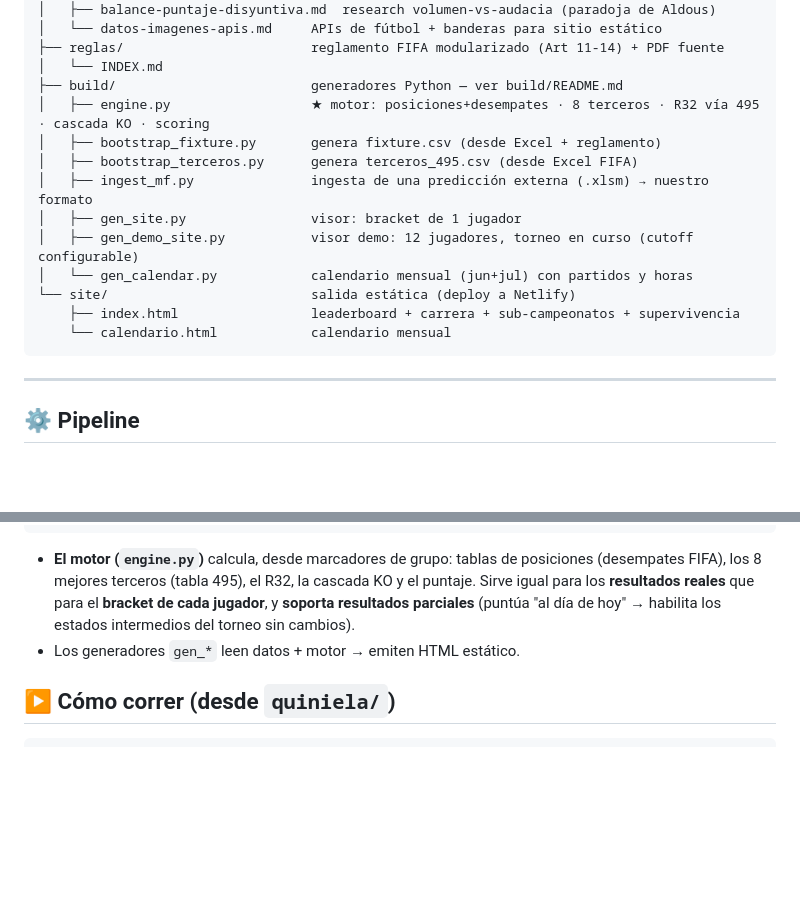
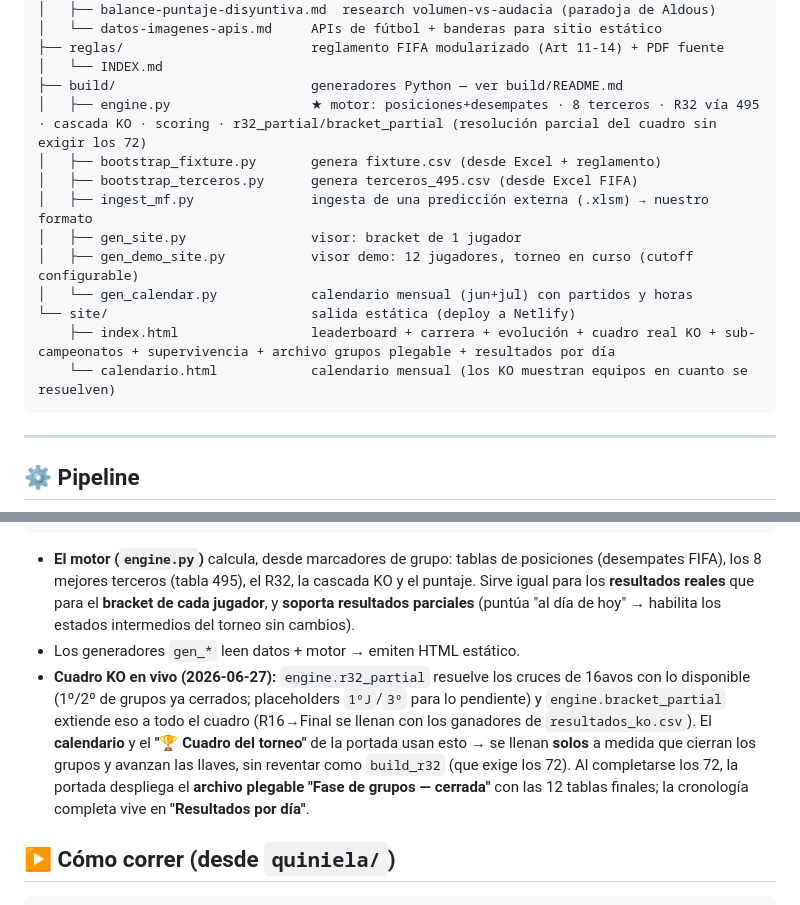
Before and after one commit to BorisTapiaV/quiniela-mundial-2026, a Markdown page: README.md, 2 parts joined by grey strips. Rendered like a GitHub page; blank space fills up the shorter version.

````diff
--- a/README.md
+++ b/README.md
@@ -48,7 +48,7 @@ quiniela/
 ├── reglas/                        reglamento FIFA modularizado (Art 11-14) + PDF fuente
 │   └── INDEX.md
 ├── build/                         generadores Python — ver build/README.md
-│   ├── engine.py                  ★ motor: posiciones+desempates · 8 terceros · R32 vía 495 · cascada KO · scoring
+│   ├── engine.py                  ★ motor: posiciones+desempates · 8 terceros · R32 vía 495 · cascada KO · scoring · r32_partial/bracket_partial (resolución parcial del cuadro sin exigir los 72)
 │   ├── bootstrap_fixture.py       genera fixture.csv (desde Excel + reglamento)
 │   ├── bootstrap_terceros.py      genera terceros_495.csv (desde Excel FIFA)
 │   ├── ingest_mf.py               ingesta de una predicción externa (.xlsm) → nuestro formato
@@ -56,8 +56,8 @@ quiniela/
 │   ├── gen_demo_site.py           visor demo: 12 jugadores, torneo en curso (cutoff configurable)
 │   └── gen_calendar.py            calendario mensual (jun+jul) con partidos y horas
 └── site/                          salida estática (deploy a Netlify)
-    ├── index.html                 leaderboard + carrera + sub-campeonatos + supervivencia
-    └── calendario.html            calendario mensual
+    ├── index.html                 leaderboard + carrera + evolución + cuadro real KO + sub-campeonatos + supervivencia + archivo grupos plegable + resultados por día
+    └── calendario.html            calendario mensual (los KO muestran equipos en cuanto se resuelven)
 ```
 
 ---
@@ -73,6 +73,7 @@ quiniela/
 
 - **El motor (`engine.py`)** calcula, desde marcadores de grupo: tablas de posiciones (desempates FIFA), los 8 mejores terceros (tabla 495), el R32, la cascada KO y el puntaje. Sirve igual para los **resultados reales** que para el **bracket de cada jugador**, y **soporta resultados parciales** (puntúa "al día de hoy" → habilita los estados intermedios del torneo sin cambios).
 - Los generadores `gen_*` leen datos + motor → emiten HTML estático.
+- **Cuadro KO en vivo (2026-06-27):** `engine.r32_partial` resuelve los cruces de 16avos con lo disponible (1º/2º de grupos ya cerrados; placeholders `1ºJ`/`3º` para lo pendiente) y `engine.bracket_partial` extiende eso a todo el cuadro (R16→Final se llenan con los ganadores de `resultados_ko.csv`). El **calendario** y el **"🏆 Cuadro del torneo"** de la portada usan esto → se llenan **solos** a medida que cierran los grupos y avanzan las llaves, sin reventar como `build_r32` (que exige los 72). Al completarse los 72, la portada despliega el **archivo plegable "Fase de grupos — cerrada"** con las 12 tablas finales; la cronología completa vive en **"Resultados por día"**.
 
 ## ▶️ Cómo correr (desde `quiniela/`)
 
````
Also changed, not shown: CURRENT.md (+9 -5 lines).
